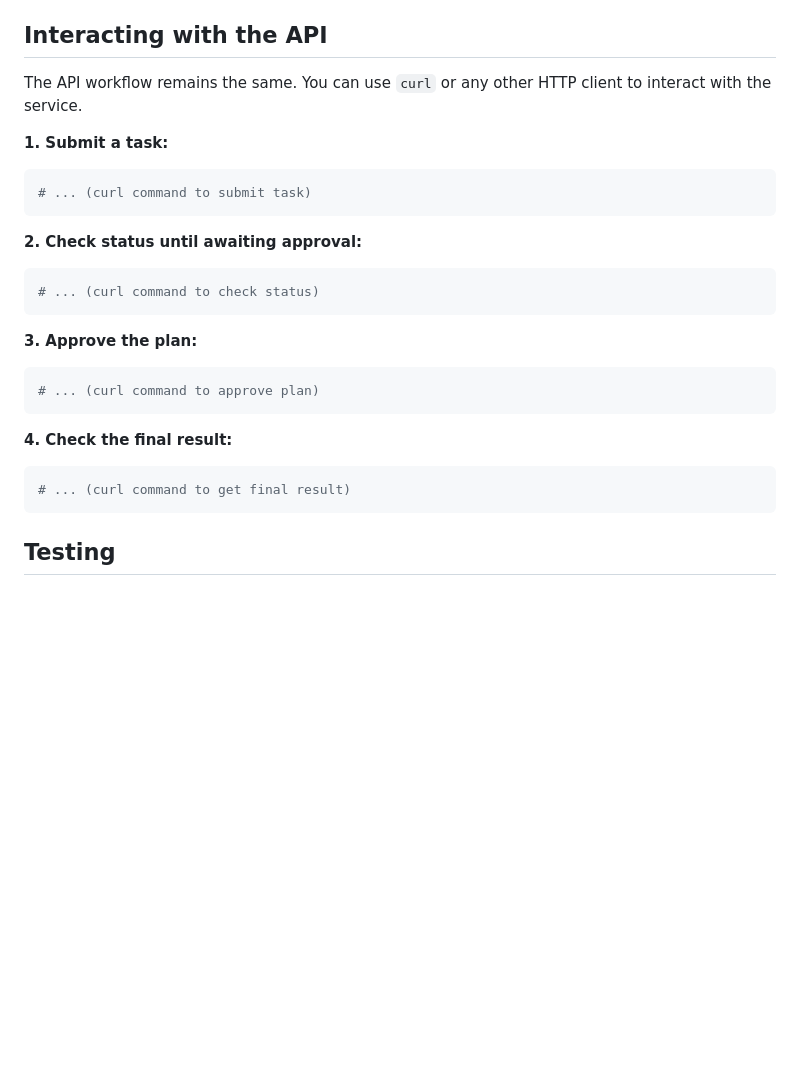
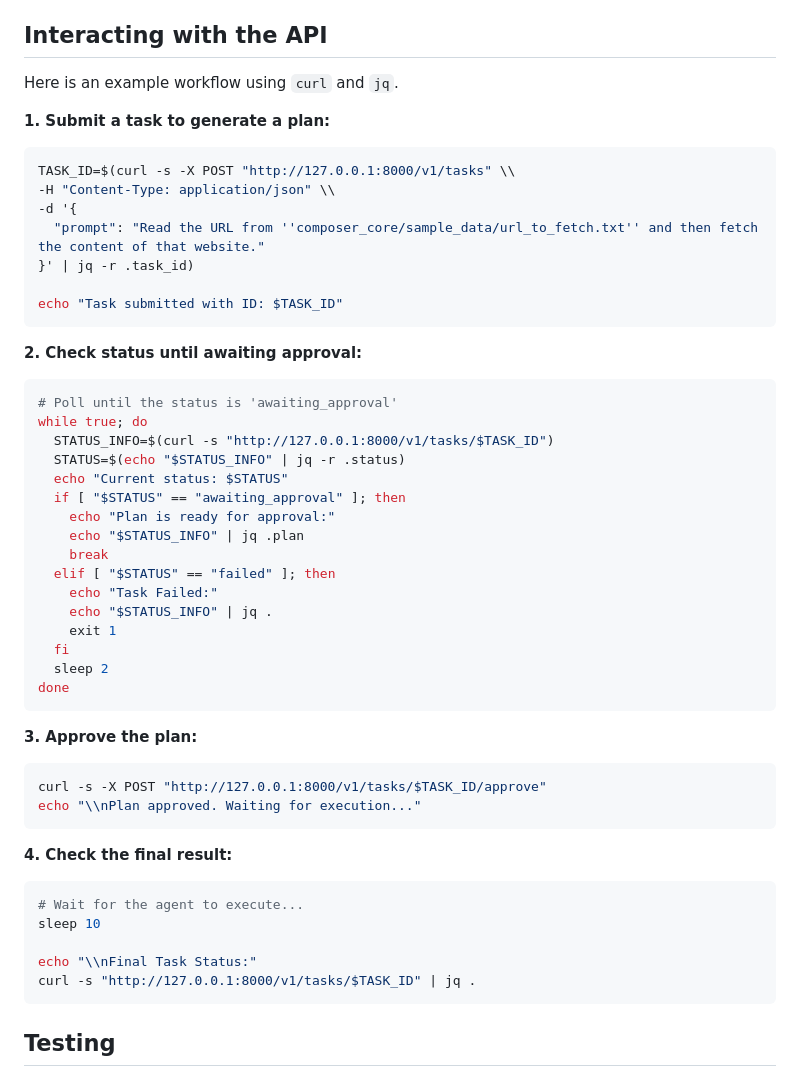
Before and after one commit to Cea-Labs/composer, a Markdown page: README.md, the part around the change printed below. GitHub-like rendering; blank space fills up the shorter version.

Commit message:
docs: Add API examples and simplify architecture

````diff
--- a/README.md
+++ b/README.md
@@ -102,26 +82,52 @@ When you run the server, the `ToolManager` will automatically inspect your `tool
 
 ## Interacting with the API
 
-The API workflow remains the same. You can use `curl` or any other HTTP client to interact with the service.
+Here is an example workflow using `curl` and `jq`.
 
-**1. Submit a task:**
+**1. Submit a task to generate a plan:**
 ```bash
-# ... (curl command to submit task)
+TASK_ID=$(curl -s -X POST "http://127.0.0.1:8000/v1/tasks" \\
+-H "Content-Type: application/json" \\
+-d '{
+  "prompt": "Read the URL from ''composer_core/sample_data/url_to_fetch.txt'' and then fetch the content of that website."
+}' | jq -r .task_id)
+
+echo "Task submitted with ID: $TASK_ID"
 ```
 
 **2. Check status until awaiting approval:**
 ```bash
-# ... (curl command to check status)
+# Poll until the status is 'awaiting_approval'
+while true; do
+  STATUS_INFO=$(curl -s "http://127.0.0.1:8000/v1/tasks/$TASK_ID")
+  STATUS=$(echo "$STATUS_INFO" | jq -r .status)
+  echo "Current status: $STATUS"
+  if [ "$STATUS" == "awaiting_approval" ]; then
+    echo "Plan is ready for approval:"
+    echo "$STATUS_INFO" | jq .plan
+    break
+  elif [ "$STATUS" == "failed" ]; then
+    echo "Task Failed:"
+    echo "$STATUS_INFO" | jq .
+    exit 1
+  fi
+  sleep 2
+done
 ```
 
 **3. Approve the plan:**
 ```bash
-# ... (curl command to approve plan)
+curl -s -X POST "http://127.0.0.1:8000/v1/tasks/$TASK_ID/approve"
+echo "\\nPlan approved. Waiting for execution..."
 ```
 
 **4. Check the final result:**
 ```bash
-# ... (curl command to get final result)
+# Wait for the agent to execute...
+sleep 10
+
+echo "\\nFinal Task Status:"
+curl -s "http://127.0.0.1:8000/v1/tasks/$TASK_ID" | jq .
 ```
 
 ## Testing
````
Also changed, not shown: other parts of README.md (+1 -21 lines).
